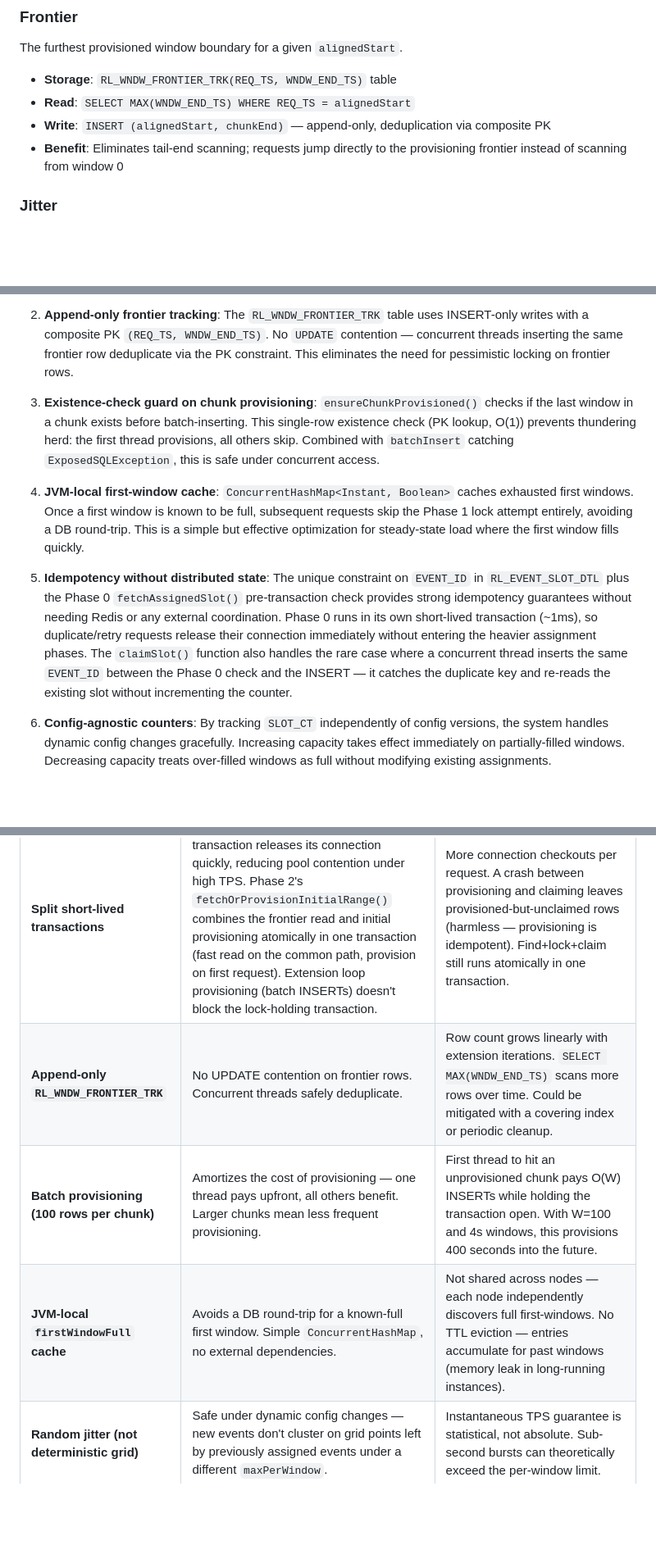
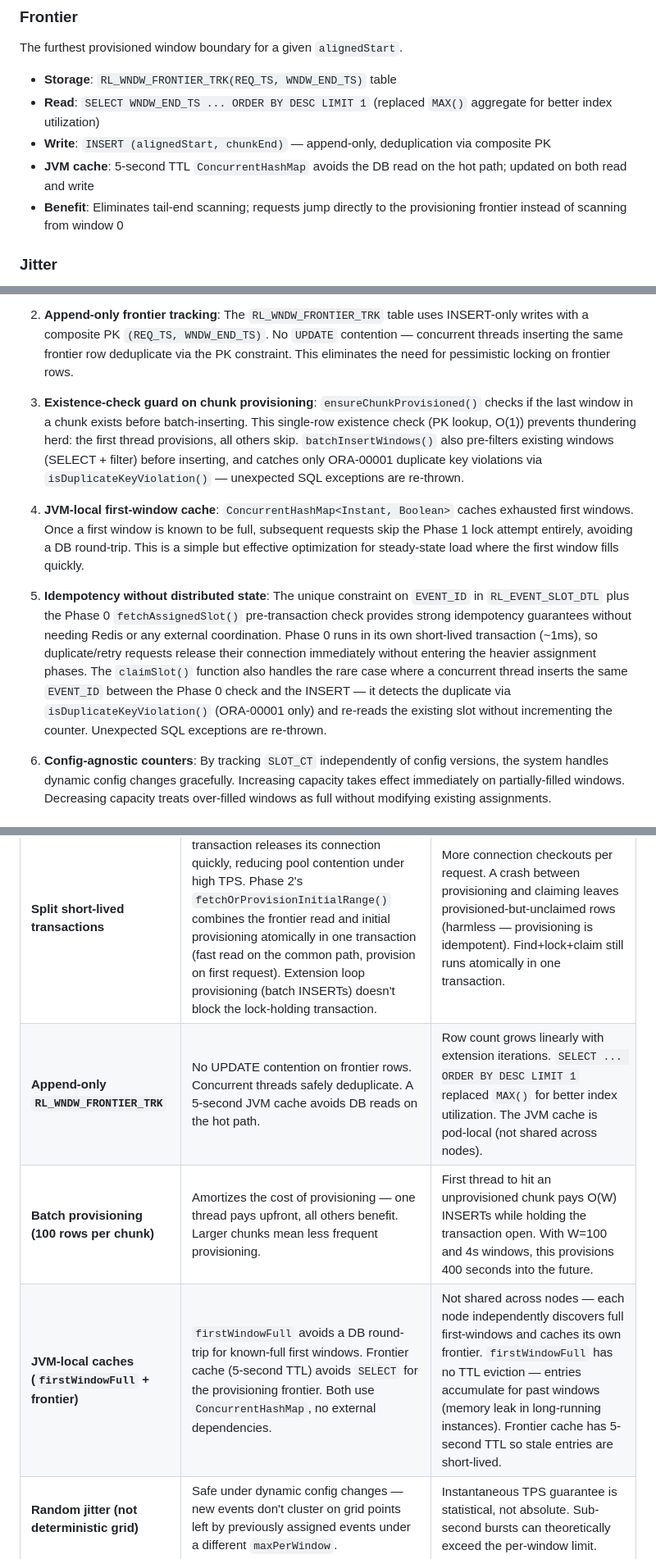
Before and after one commit to arunav-bhattacharya/rate-limiter, a Markdown page: README.md, 3 parts joined by grey strips. Shown at 82% size. Drawn GitHub-style; blank space fills up the shorter version.

```diff
--- a/README.md
+++ b/README.md
@@ -133,8 +133,9 @@ Batches of windows provisioned together to amortize provisioning cost.
 The furthest provisioned window boundary for a given `alignedStart`.
 
 - **Storage**: `RL_WNDW_FRONTIER_TRK(REQ_TS, WNDW_END_TS)` table
-- **Read**: `SELECT MAX(WNDW_END_TS) WHERE REQ_TS = alignedStart`
+- **Read**: `SELECT WNDW_END_TS ... ORDER BY DESC LIMIT 1` (replaced `MAX()` aggregate for better index utilization)
 - **Write**: `INSERT (alignedStart, chunkEnd)` — append-only, deduplication via composite PK
+- **JVM cache**: 5-second TTL `ConcurrentHashMap` avoids the DB read on the hot path; updated on both read and write
 - **Benefit**: Eliminates tail-end scanning; requests jump directly to the provisioning frontier instead of scanning from window 0
 
 ### Jitter
@@ -554,11 +560,11 @@ See [Known Limitations](#known-limitations) for: shared windows across `requeste
 
 3. **Append-only frontier tracking**: The `RL_WNDW_FRONTIER_TRK` table uses INSERT-only writes with a composite PK `(REQ_TS, WNDW_END_TS)`. No `UPDATE` contention — concurrent threads inserting the same frontier row deduplicate via the PK constraint. This eliminates the need for pessimistic locking on frontier rows.
 
-4. **Existence-check guard on chunk provisioning**: `ensureChunkProvisioned()` checks if the last window in a chunk exists before batch-inserting. This single-row existence check (PK lookup, O(1)) prevents thundering herd: the first thread provisions, all others skip. Combined with `batchInsert` catching `ExposedSQLException`, this is safe under concurrent access.
+4. **Existence-check guard on chunk provisioning**: `ensureChunkProvisioned()` checks if the last window in a chunk exists before batch-inserting. This single-row existence check (PK lookup, O(1)) prevents thundering herd: the first thread provisions, all others skip. `batchInsertWindows()` also pre-filters existing windows (SELECT + filter) before inserting, and catches only ORA-00001 duplicate key violations via `isDuplicateKeyViolation()` — unexpected SQL exceptions are re-thrown.
 
 5. **JVM-local first-window cache**: `ConcurrentHashMap<Instant, Boolean>` caches exhausted first windows. Once a first window is known to be full, subsequent requests skip the Phase 1 lock attempt entirely, avoiding a DB round-trip. This is a simple but effective optimization for steady-state load where the first window fills quickly.
 
-6. **Idempotency without distributed state**: The unique constraint on `EVENT_ID` in `RL_EVENT_SLOT_DTL` plus the Phase 0 `fetchAssignedSlot()` pre-transaction check provides strong idempotency guarantees without needing Redis or any external coordination. Phase 0 runs in its own short-lived transaction (~1ms), so duplicate/retry requests release their connection immediately without entering the heavier assignment phases. The `claimSlot()` function also handles the rare case where a concurrent thread inserts the same `EVENT_ID` between the Phase 0 check and the INSERT — it catches the duplicate key and re-reads the existing slot without incrementing the counter.
+6. **Idempotency without distributed state**: The unique constraint on `EVENT_ID` in `RL_EVENT_SLOT_DTL` plus the Phase 0 `fetchAssignedSlot()` pre-transaction check provides strong idempotency guarantees without needing Redis or any external coordination. Phase 0 runs in its own short-lived transaction (~1ms), so duplicate/retry requests release their connection immediately without entering the heavier assignment phases. The `claimSlot()` function also handles the rare case where a concurrent thread inserts the same `EVENT_ID` between the Phase 0 check and the INSERT — it detects the duplicate via `isDuplicateKeyViolation()` (ORA-00001 only) and re-reads the existing slot without incrementing the counter. Unexpected SQL exceptions are re-thrown.
 
 7. **Config-agnostic counters**: By tracking `SLOT_CT` independently of config versions, the system handles dynamic config changes gracefully. Increasing capacity takes effect immediately on partially-filled windows. Decreasing capacity treats over-filled windows as full without modifying existing assignments.
 
@@ -567,9 +573,9 @@ See [Known Limitations](#known-limitations) for: shared windows across `requeste
 | Decision | Benefit | Cost |
 |---|---|---|
 | **Split short-lived transactions** | Short connection hold times — each transaction releases its connection quickly, reducing pool contention under high TPS. Phase 2's `fetchOrProvisionInitialRange()` combines the frontier read and initial provisioning atomically in one transaction (fast read on the common path, provision on first request). Extension loop provisioning (batch INSERTs) doesn't block the lock-holding transaction. | More connection checkouts per request. A crash between provisioning and claiming leaves provisioned-but-unclaimed rows (harmless — provisioning is idempotent). Find+lock+claim still runs atomically in one transaction. |
-| **Append-only `RL_WNDW_FRONTIER_TRK`** | No UPDATE contention on frontier rows. Concurrent threads safely deduplicate. | Row count grows linearly with extension iterations. `SELECT MAX(WNDW_END_TS)` scans more rows over time. Could be mitigated with a covering index or periodic cleanup. |
+| **Append-only `RL_WNDW_FRONTIER_TRK`** | No UPDATE contention on frontier rows. Concurrent threads safely deduplicate. A 5-second JVM cache avoids DB reads on the hot path. | Row count grows linearly with extension iterations. `SELECT ... ORDER BY DESC LIMIT 1` replaced `MAX()` for better index utilization. The JVM cache is pod-local (not shared across nodes). |
 | **Batch provisioning (100 rows per chunk)** | Amortizes the cost of provisioning — one thread pays upfront, all others benefit. Larger chunks mean less frequent provisioning. | First thread to hit an unprovisioned chunk pays O(W) INSERTs while holding the transaction open. With W=100 and 4s windows, this provisions 400 seconds into the future. |
-| **JVM-local `firstWindowFull` cache** | Avoids a DB round-trip for a known-full first window. Simple `ConcurrentHashMap`, no external dependencies. | Not shared across nodes — each node independently discovers full first-windows. No TTL eviction — entries accumulate for past windows (memory leak in long-running instances). |
+| **JVM-local caches (`firstWindowFull` + frontier)** | `firstWindowFull` avoids a DB round-trip for known-full first windows. Frontier cache (5-second TTL) avoids `SELECT` for the provisioning frontier. Both use `ConcurrentHashMap`, no external dependencies. | Not shared across nodes — each node independently discovers full first-windows and caches its own frontier. `firstWindowFull` has no TTL eviction — entries accumulate for past windows (memory leak in long-running instances). Frontier cache has 5-second TTL so stale entries are short-lived. |
 | **Random jitter (not deterministic grid)** | Safe under dynamic config changes — new events don't cluster on grid points left by previously assigned events under a different `maxPerWindow`. | Instantaneous TPS guarantee is statistical, not absolute. Sub-second bursts can theoretically exceed the per-window limit. |
 | **JDBC cursor control (`fetchSize=1`) instead of `FETCH FIRST`** | Oracle's cursor scans lazily, skipping locked rows server-side. Concurrent threads naturally lock different rows — no cascading fallbacks, no scout queries, no retry loops. Single round-trip on success. | Couples the find+lock method to Oracle's JDBC driver (`OracleConnection`, `OraclePreparedStatement`). The cursor holds the connection during the scan, though with short transactions this is negligible. |
 
```
Also changed, not shown: other parts of README.md (+19 -14 lines).
